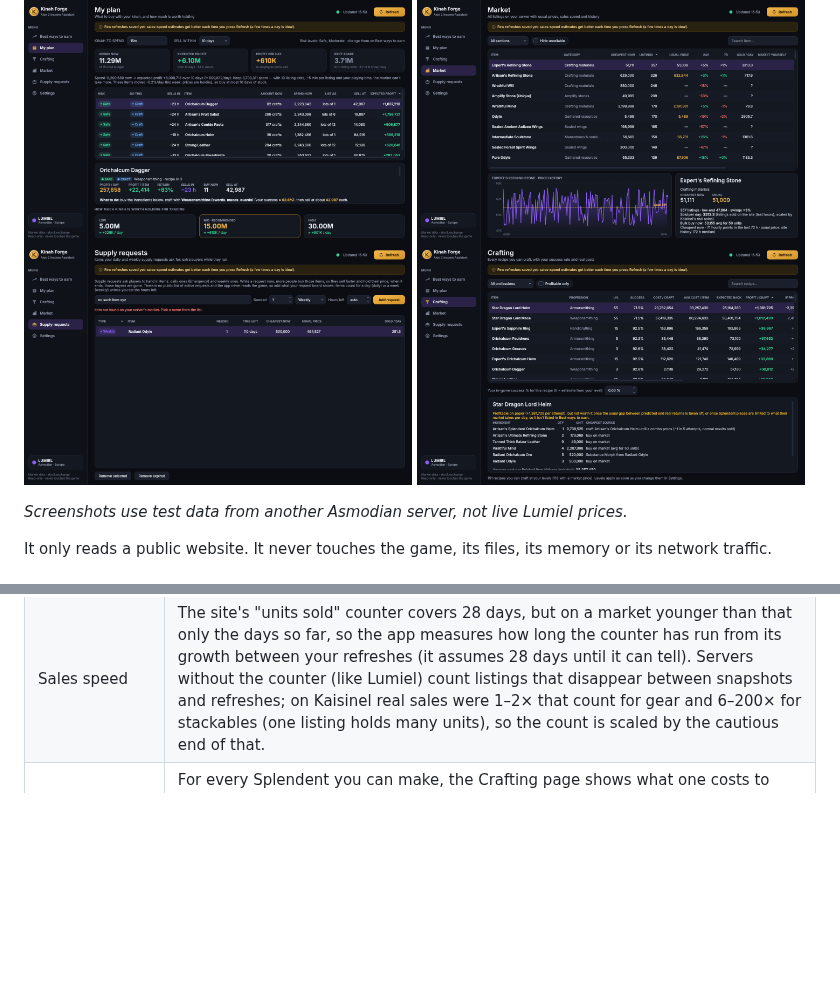
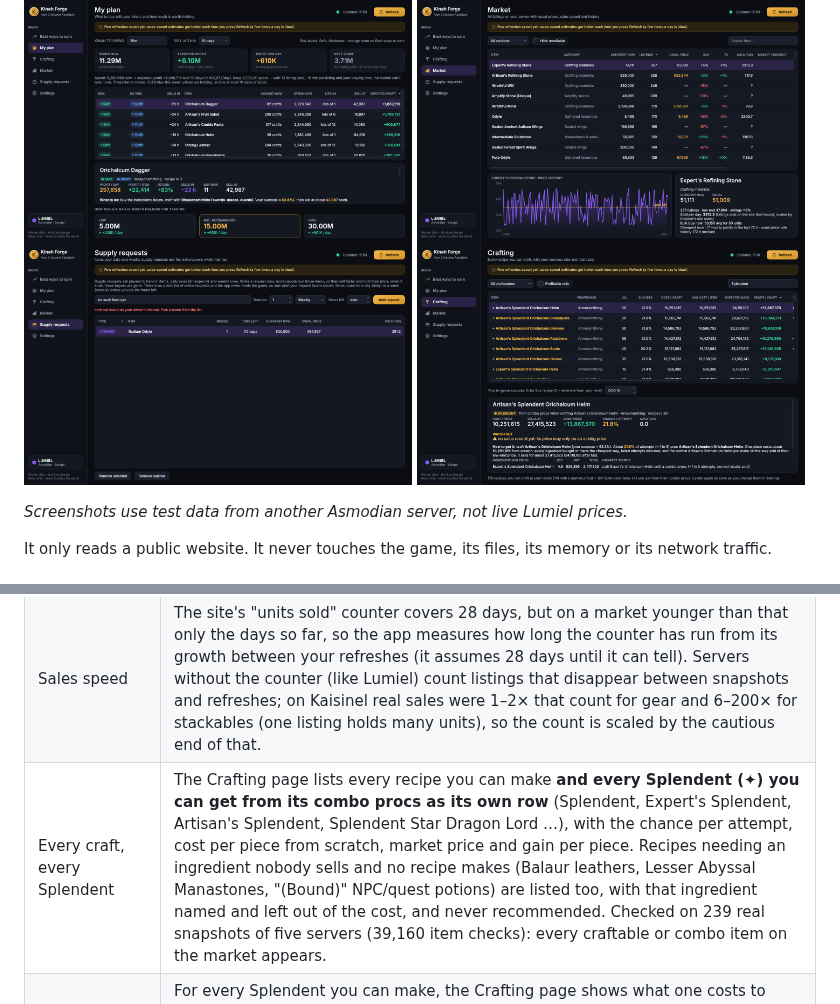
Before and after one commit to SP4CEGLID3R/aion, a Markdown page: income-assistant/README.md, 2 parts joined by grey strips. Drawn GitHub-style; pictures changed too: income-assistant/docs/screenshots/craft.png; blank space fills up the shorter version.

```diff
--- a/income-assistant/README.md
+++ b/income-assistant/README.md
@@ -206,6 +206,7 @@ Once you've refreshed for a week or two, run it on your own Lumiel history:
 | What you can sell at | Never above the usual price, never above the cheapest competing listing. |
 | Low stock / not selling | An item with fewer than 3 listings and no sales record, or listed for 12+ hours without selling, is never proof of a profit: crafts that end in one are shown but always Risky ("the price is a guess"). Spiked listings (far above usual) are ignored. |
 | Sales speed | The site's "units sold" counter covers 28 days, but on a market younger than that only the days so far, so the app measures how long the counter has run from its growth between your refreshes (it assumes 28 days until it can tell). Servers without the counter (like Lumiel) count listings that disappear between snapshots and refreshes; on Kaisinel real sales were 1–2× that count for gear and 6–200× for stackables (one listing holds many units), so the count is scaled by the cautious end of that. |
+| Every craft, every Splendent | The Crafting page lists every recipe you can make **and every Splendent (✦) you can get from its combo procs as its own row** (Splendent, Expert's Splendent, Artisan's Splendent, Splendent Star Dragon Lord …), with the chance per attempt, cost per piece from scratch, market price and gain per piece. Recipes needing an ingredient nobody sells and no recipe makes (Balaur leathers, Lesser Abyssal Manastones, "(Bound)" NPC/quest potions) are listed too, with that ingredient named and left out of the cost, and never recommended. Checked on 239 real snapshots of five servers (39,160 item checks): every craftable or combo item on the market appears. |
 | Splendent cost from scratch | For every Splendent you can make, the Crafting page shows what one costs to make yourself, starting from raw materials through every tier with its success and combo chances (each ingredient bought or made the cheapest way, normal results sold), next to its market price: green when it sells for more and people really buy it, amber when it's only listed that high. The Market page shows the same "make it yourself" cost for anything craftable. |
 | Splendent bases | Expert's, Artisan's and Dragon Lord recipes need the Splendent version of the tier below. When it can't be bought cheaper, its cost is what it takes to craft the lower tier until a combo procs (failed and normal results included, normal results sold at their low-end price), so those recipes are never skipped. The shopping list breaks it down into the lower-tier crafts and their materials. |
 | Combo procs | A success can proc the Splendent version (recipe combo chance × your combo rate). A Splendent is valued at the better of selling it (only if people buy it) or using it as the base for the next-tier craft (that craft's normal result after its other ingredients, failures and tax). Splendent pieces only count up to what their market, or the next-tier item's, takes per day. Each recipe says whether to sell them or craft with them. |
```
Also changed, not shown: 6 other files.
